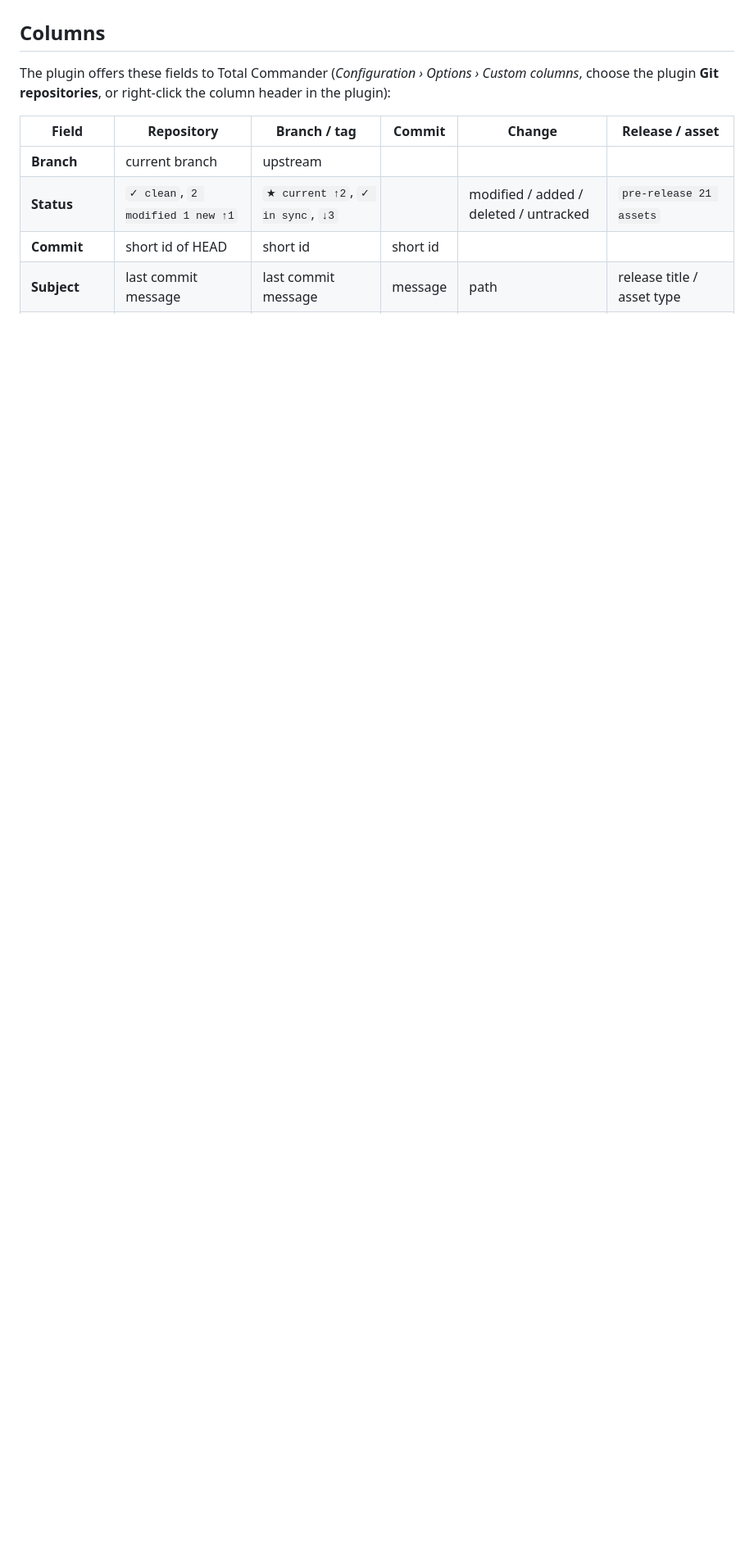
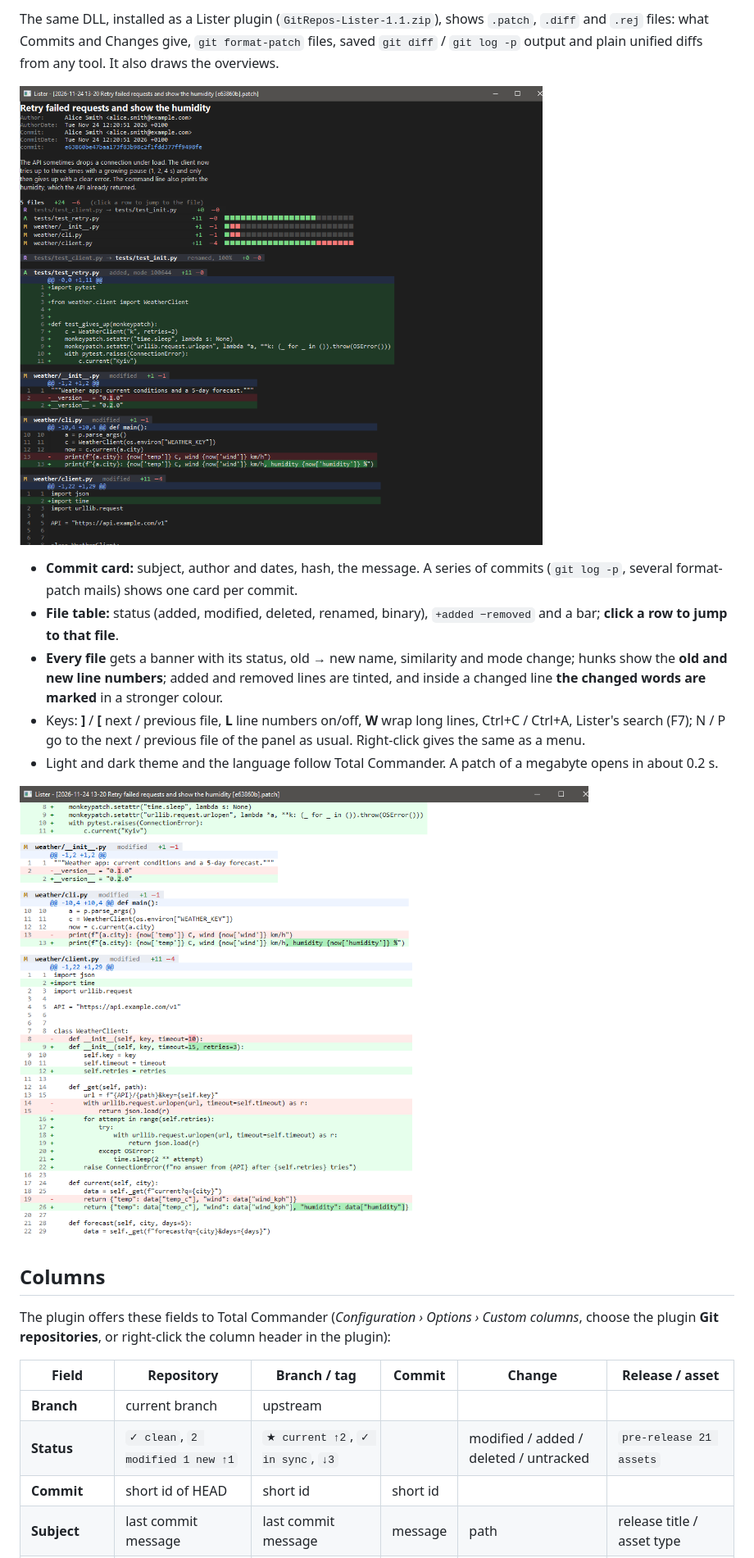
Before and after one commit to sergiokapone/tc-gitrepos, a Markdown page: README.md, the part around one of its changes. Shown at 82% size. GitHub-like rendering; pictures changed too: screenshots/5-diff-dark.png (added), screenshots/5-diff-light.png (added); blank space fills up the shorter version.

Commit message:
GitRepos 1.1: patch viewer (Lister) and overviews
Co-Authored-By: Claude Sonnet 5.5 <noreply@anthropic.com>

```diff
--- a/README.md
+++ b/README.md
@@ -119,3 +140,15 @@ Enter on **✎ Commit and Push...** (or on a file in **Changes**) opens a window
+The same DLL, installed as a Lister plugin (`GitRepos-Lister-1.1.zip`), shows `.patch`, `.diff` and `.rej` files: what Commits and Changes give, `git format-patch` files, saved `git diff` / `git log -p` output and plain unified diffs from any tool. It also draws the overviews.
+
+![A commit in the patch viewer, dark theme](screenshots/5-diff-dark.png)
+
+- **Commit card:** subject, author and dates, hash, the message. A series of commits (`git log -p`, several format-patch mails) shows one card per commit.
+- **File table:** status (added, modified, deleted, renamed, binary), `+added −removed` and a bar; **click a row to jump to that file**.
+- **Every file** gets a banner with its status, old → new name, similarity and mode change; hunks show the **old and new line numbers**; added and removed lines are tinted, and inside a changed line **the changed words are marked** in a stronger colour.
+- Keys: **]** / **[** next / previous file, **L** line numbers on/off, **W** wrap long lines, Ctrl+C / Ctrl+A, Lister's search (F7); N / P go to the next / previous file of the panel as usual. Right-click gives the same as a menu.
+- Light and dark theme and the language follow Total Commander. A patch of a megabyte opens in about 0.2 s.
+
+![The same commit, light theme](screenshots/5-diff-light.png)
+
 ## Columns
 
 The plugin offers these fields to Total Commander (*Configuration › Options › Custom columns*, choose the plugin **Git repositories**, or right-click the column header in the plugin):
```
Also changed, not shown: other parts of README.md (+43 -5 lines), screenshots/6-overview-repo.png (added), screenshots/7-overview-root.png (added), 2 other files.
